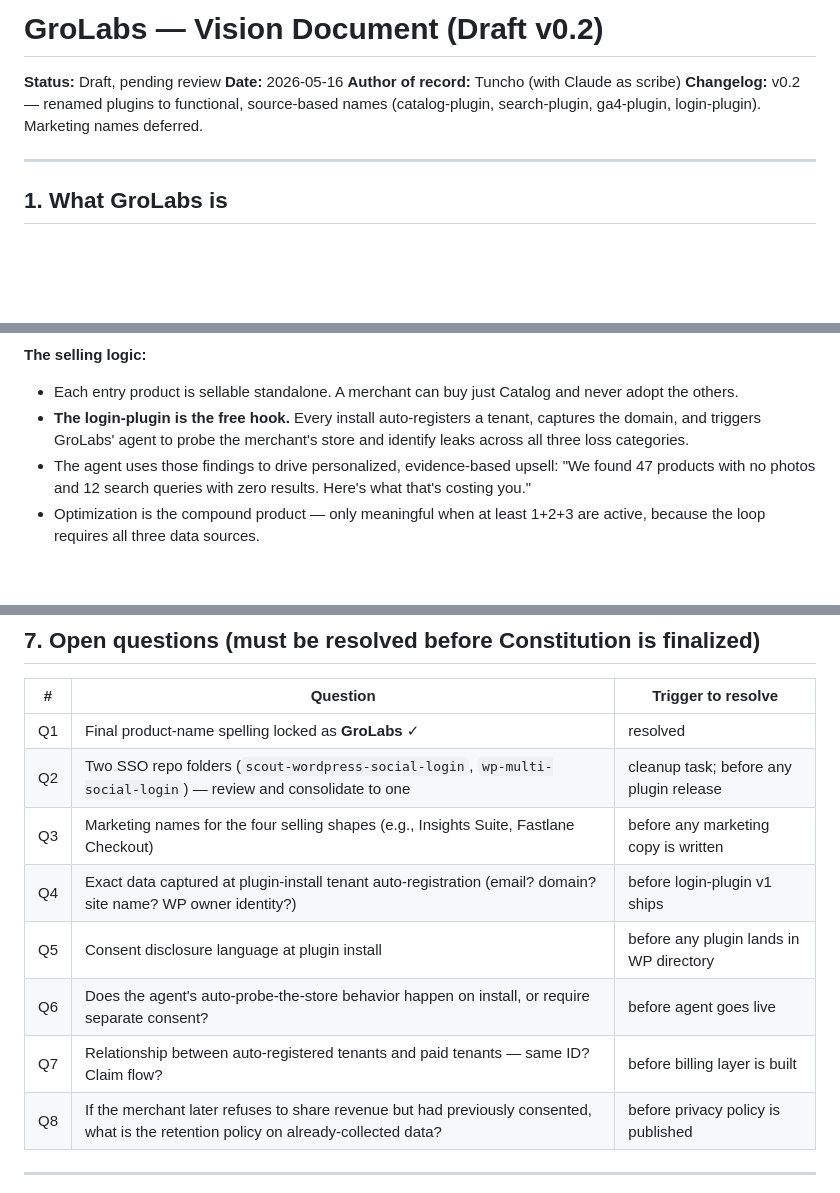
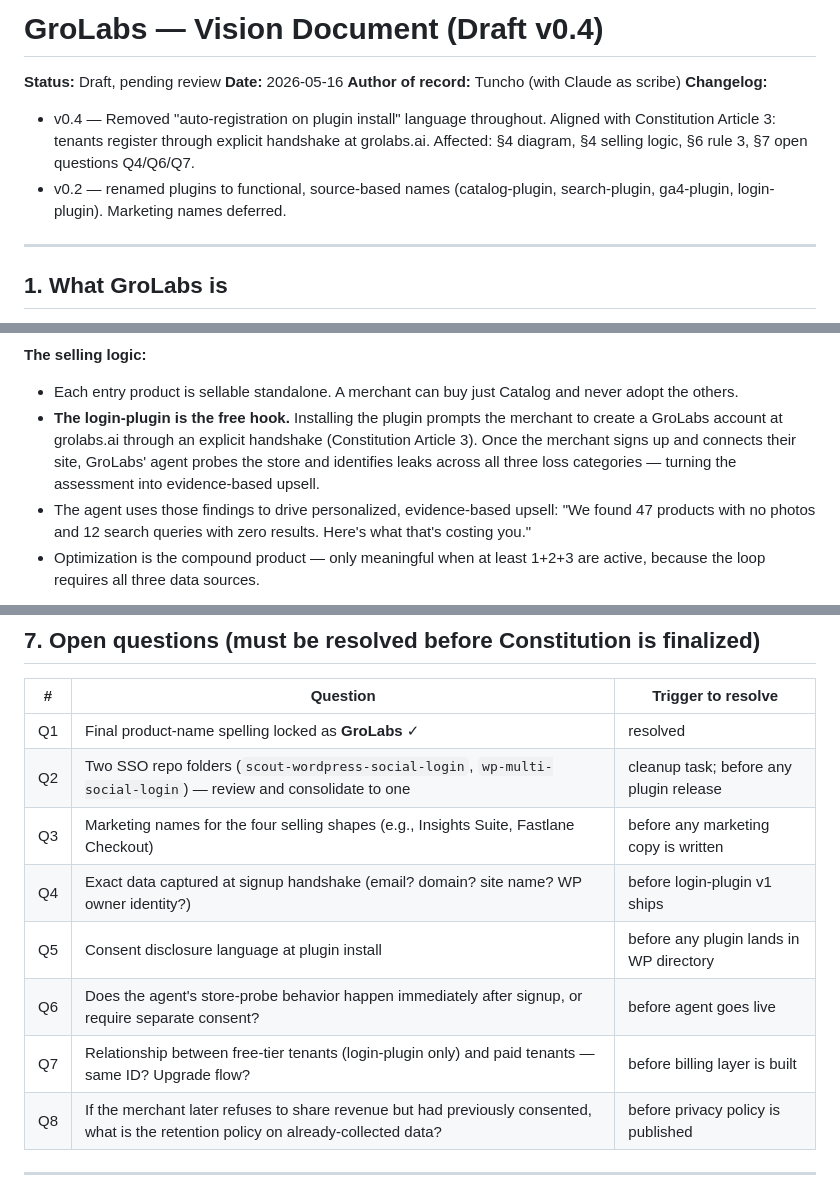
Before and after one commit to grolabsai/grolabs-app, a Markdown page: docs/vision.md, 3 parts joined by grey strips. GitHub-like rendering; blank space fills up the shorter version.

Commit message:
docs(vision): align with Constitution Article 3, remove auto-registration language
Co-Authored-By: Claude Opus 4.7 (1M context) <noreply@anthropic.com>

```diff
--- a/docs/vision.md
+++ b/docs/vision.md
@@ -1,9 +1,11 @@
-# GroLabs — Vision Document (Draft v0.2)
+# GroLabs — Vision Document (Draft v0.4)
 
 **Status:** Draft, pending review
 **Date:** 2026-05-16
 **Author of record:** Tuncho (with Claude as scribe)
-**Changelog:** v0.2 — renamed plugins to functional, source-based names (catalog-plugin, search-plugin, ga4-plugin, login-plugin). Marketing names deferred.
+**Changelog:**
+- v0.4 — Removed "auto-registration on plugin install" language throughout. Aligned with Constitution Article 3: tenants register through explicit handshake at grolabs.ai. Affected: §4 diagram, §4 selling logic, §6 rule 3, §7 open questions Q4/Q6/Q7.
+- v0.2 — renamed plugins to functional, source-based names (catalog-plugin, search-plugin, ga4-plugin, login-plugin). Marketing names deferred.
 
 ---
 
@@ -148,7 +150,7 @@ flowchart LR
 
 **The selling logic:**
 - Each entry product is sellable standalone. A merchant can buy just Catalog and never adopt the others.
-- **The login-plugin is the free hook.** Every install auto-registers a tenant, captures the domain, and triggers GroLabs' agent to probe the merchant's store and identify leaks across all three loss categories.
+- **The login-plugin is the free hook.** Installing the plugin prompts the merchant to create a GroLabs account at grolabs.ai through an explicit handshake (Constitution Article 3). Once the merchant signs up and connects their site, GroLabs' agent probes the store and identifies leaks across all three loss categories — turning the assessment into evidence-based upsell.
 - The agent uses those findings to drive personalized, evidence-based upsell: "We found 47 products with no photos and 12 search queries with zero results. Here's what that's costing you."
 - Optimization is the compound product — only meaningful when at least 1+2+3 are active, because the loop requires all three data sources.
 
@@ -200,10 +202,10 @@ The following are non-negotiable rules that flow from the vision. They will be l
 | Q1 | Final product-name spelling locked as **GroLabs** ✓ | resolved |
 | Q2 | Two SSO repo folders (`scout-wordpress-social-login`, `wp-multi-social-login`) — review and consolidate to one | cleanup task; before any plugin release |
 | Q3 | Marketing names for the four selling shapes (e.g., Insights Suite, Fastlane Checkout) | before any marketing copy is written |
-| Q4 | Exact data captured at plugin-install tenant auto-registration (email? domain? site name? WP owner identity?) | before login-plugin v1 ships |
+| Q4 | Exact data captured at signup handshake (email? domain? site name? WP owner identity?) | before login-plugin v1 ships |
 | Q5 | Consent disclosure language at plugin install | before any plugin lands in WP directory |
-| Q6 | Does the agent's auto-probe-the-store behavior happen on install, or require separate consent? | before agent goes live |
-| Q7 | Relationship between auto-registered tenants and paid tenants — same ID? Claim flow? | before billing layer is built |
+| Q6 | Does the agent's store-probe behavior happen immediately after signup, or require separate consent? | before agent goes live |
+| Q7 | Relationship between free-tier tenants (login-plugin only) and paid tenants — same ID? Upgrade flow? | before billing layer is built |
 | Q8 | If the merchant later refuses to share revenue but had previously consented, what is the retention policy on already-collected data? | before privacy policy is published |
 
 ---
```
Also changed, not shown: other parts of docs/vision.md (+2 -2 lines).
